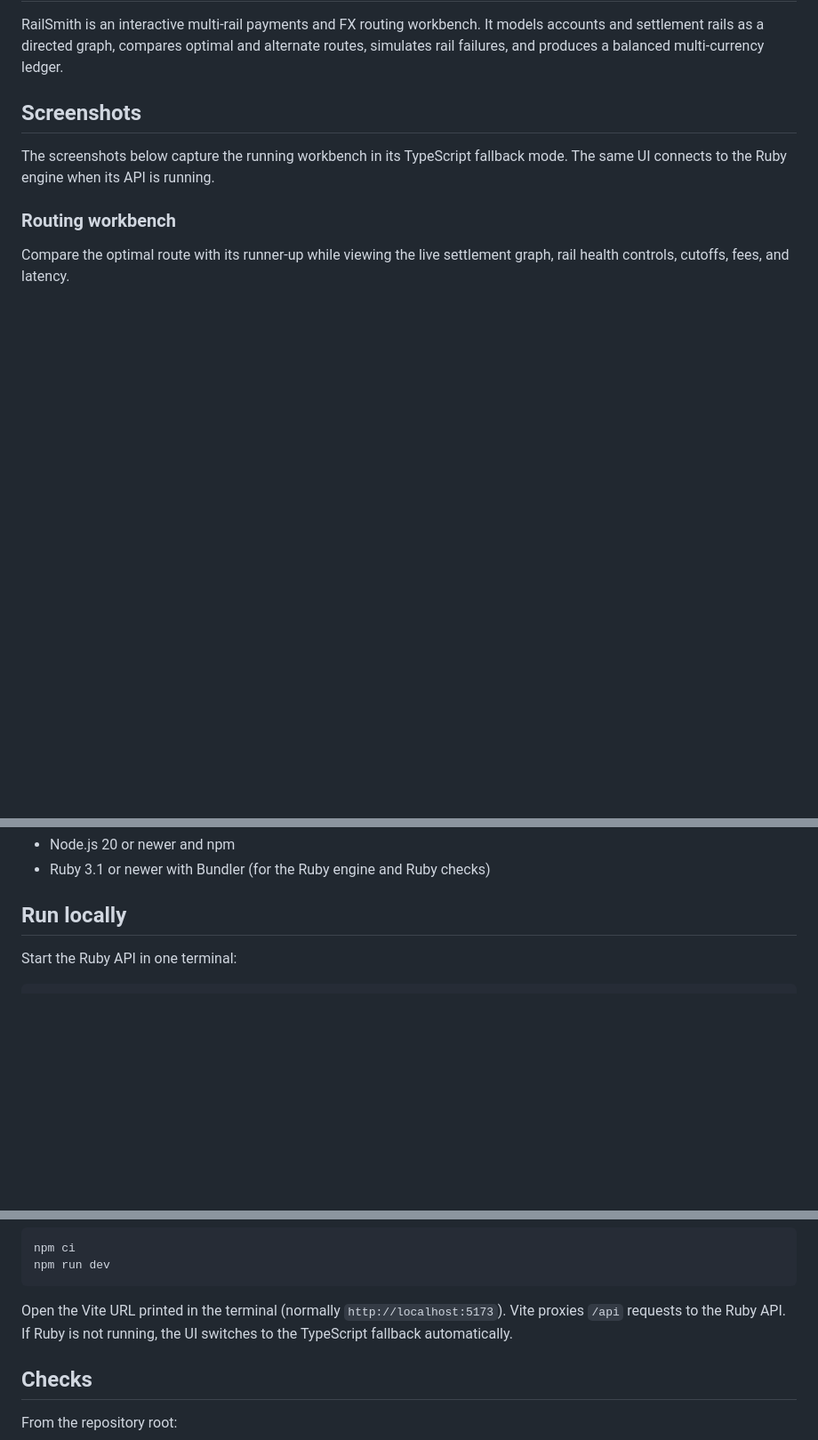
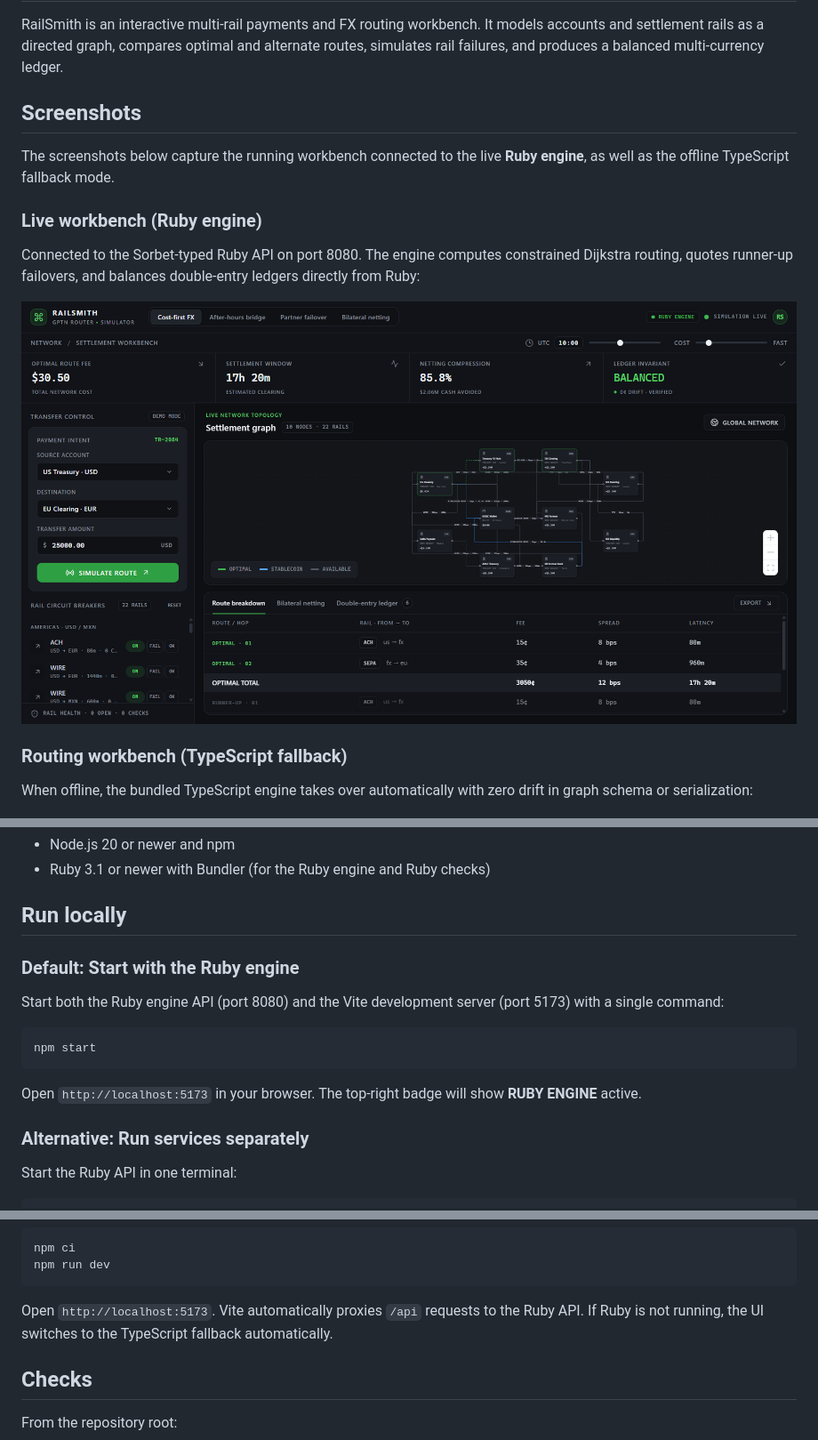
Before and after one commit to Sehaan-1/RailSmith, a Markdown page: README.md, 3 parts joined by grey strips. Shown at 89% size. Drawn GitHub-style; pictures changed too: docs/screenshots/00-ruby-routing-workbench.png (added); blank space fills up the shorter version.

Commit message:
Featured Ruby engine as default runtime and added live workbench screenshot

````diff
--- a/README.md
+++ b/README.md
@@ -4,11 +4,17 @@ RailSmith is an interactive multi-rail payments and FX routing workbench. It mod
 
 ## Screenshots
 
-The screenshots below capture the running workbench in its TypeScript fallback mode. The same UI connects to the Ruby engine when its API is running.
+The screenshots below capture the running workbench connected to the live **Ruby engine**, as well as the offline TypeScript fallback mode.
 
-### Routing workbench
+### Live workbench (Ruby engine)
 
-Compare the optimal route with its runner-up while viewing the live settlement graph, rail health controls, cutoffs, fees, and latency.
+Connected to the Sorbet-typed Ruby API on port 8080. The engine computes constrained Dijkstra routing, quotes runner-up failovers, and balances double-entry ledgers directly from Ruby:
+
+![RailSmith routing workbench with Ruby engine](docs/screenshots/00-ruby-routing-workbench.png)
+
+### Routing workbench (TypeScript fallback)
+
+When offline, the bundled TypeScript engine takes over automatically with zero drift in graph schema or serialization:
 
 ![RailSmith routing workbench](docs/screenshots/01-routing-workbench.png)
 
@@ -46,6 +52,18 @@ Inspect multi-currency double-entry postings, including FX-clearing entries, and
 
 ## Run locally
 
+### Default: Start with the Ruby engine
+
+Start both the Ruby engine API (port 8080) and the Vite development server (port 5173) with a single command:
+
+```sh
+npm start
+```
+
+Open `http://localhost:5173` in your browser. The top-right badge will show **RUBY ENGINE** active.
+
+### Alternative: Run services separately
+
 Start the Ruby API in one terminal:
 
 ```sh
@@ -63,7 +81,7 @@ npm ci
 npm run dev
 ```
 
-Open the Vite URL printed in the terminal (normally `http://localhost:5173`). Vite proxies `/api` requests to the Ruby API. If Ruby is not running, the UI switches to the TypeScript fallback automatically.
+Open `http://localhost:5173`. Vite automatically proxies `/api` requests to the Ruby API. If Ruby is not running, the UI switches to the TypeScript fallback automatically.
 
 ## Checks
 
````
Also changed, not shown: other parts of README.md (+4 -3 lines), 2 other files.
